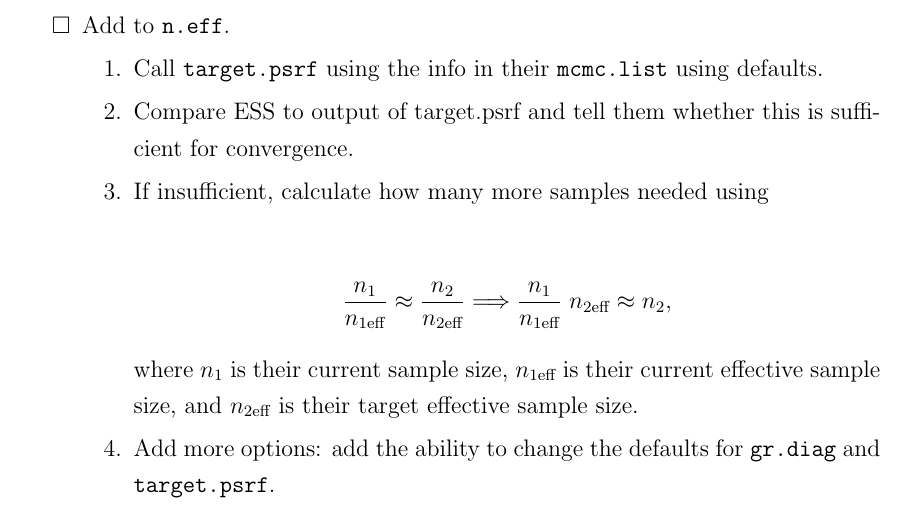
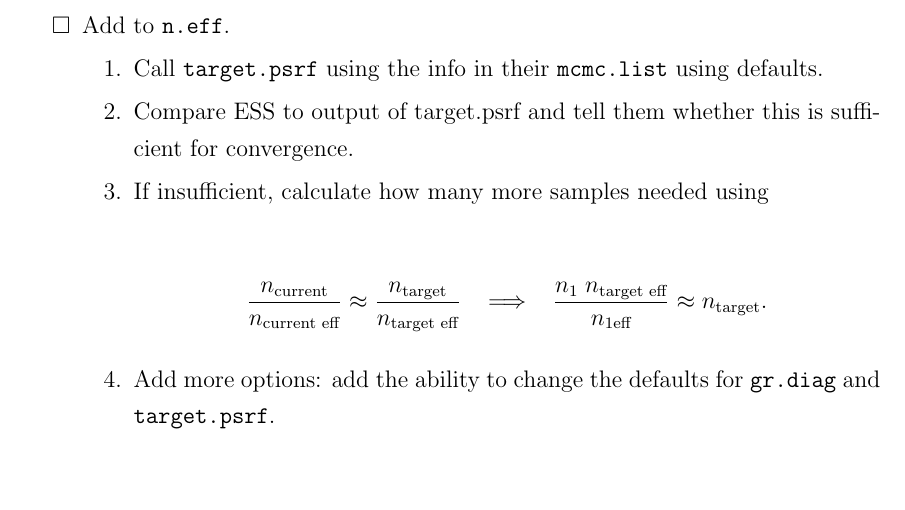
Before and after one commit to knudson1/stableGR, a LaTeX document (DesignDoc/Revisiting_GR.tex): part of page 2 of 3, cut so that both start at the same text, the shorter picture padded with empty space. Compiled offline with pdfLaTeX.

Commit message:
aesthetics for eESS calc

```diff
--- a/DesignDoc/Revisiting_GR.tex
+++ b/DesignDoc/Revisiting_GR.tex
@@ -118,9 +118,10 @@ Rearranging this yields an estimator of effective sample size:
 
 
 \begin{align*}
-\dfrac{n_1}{n_{1 \text{eff}}} \approx \dfrac{n_2}{n_{2 \text{eff}}} \Longrightarrow \dfrac{n_1}{n_{1 \text{eff}}} \; n_{2 \text{eff}} \approx n_2,
+\dfrac{n_\text{current}}{n_{ \text{current eff}}} \approx \dfrac{n_{\text{target}}}{n_{ \text{target eff}}}
+\;\;\;  \Longrightarrow \;\;\;
+ \dfrac{n_1 \; n_{ \text{target eff}}}{n_{1 \text{eff}}}  \approx n_{\text{target}}.
 \end{align*}
-where $n_1$ is their current sample size, ${n_{1 \text{eff}}}$ is their current effective sample size, and ${n_{2 \text{eff}}}$ is their target effective sample size.
 \item Add more options: add the ability to change the defaults for \texttt{gr.diag} and \texttt{target.psrf}.
 \end{enumerate}
 
```
Also changed, not shown: DesignDoc/Revisiting_GR.pdf, 2 other files.
